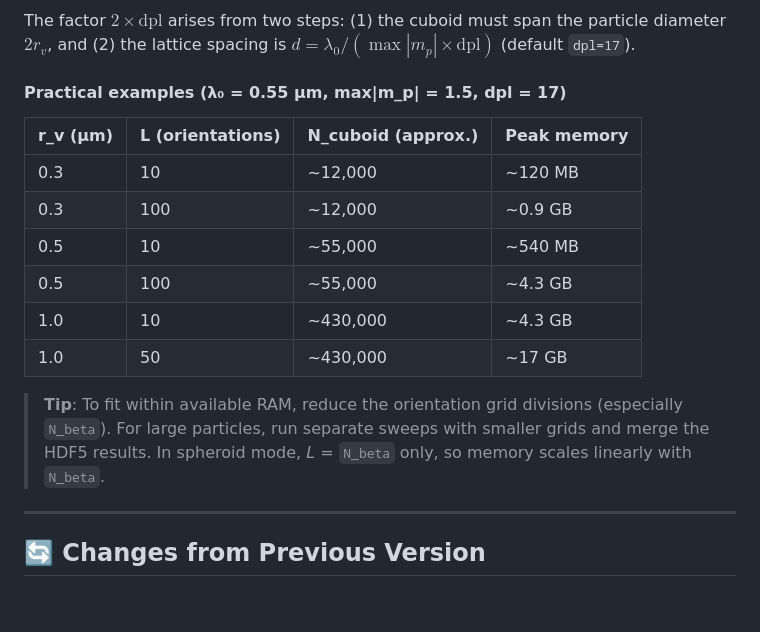
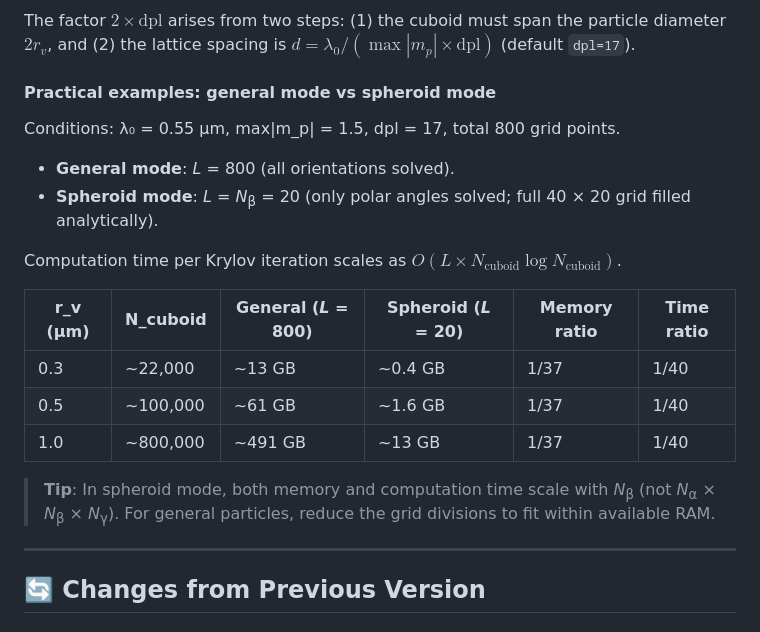
Before and after one commit to NobuhiroMoteki/block-DDA_Py, a Markdown page: README.md, the part around the change. GitHub-like rendering; blank space fills up the shorter version.

Commit message:
Replace memory table with general vs spheroid mode comparison
- Practical examples now compare L=800 (general) vs L=20 (spheroid)
  for the same 800-point orientation grid
- Show memory ratio (1/37) and time ratio (1/40)
- Fix N_cuboid formula to use max|m_p| and dpl

```diff
--- a/README.md
+++ b/README.md
@@ -128,18 +128,22 @@ $$N_\text{cuboid} \approx \left(\frac{2 \times \text{dpl} \times r_v \times \max
 
 The factor $2 \times \text{dpl}$ arises from two steps: (1) the cuboid must span the particle diameter $2r_v$, and (2) the lattice spacing is $d = \lambda_0 / (\max|m_p| \times \text{dpl})$ (default `dpl=17`).
 
-#### Practical examples (λ₀ = 0.55 μm, max|m_p| = 1.5, dpl = 17)
+#### Practical examples: general mode vs spheroid mode
 
-| r_v (μm) | L (orientations) | N_cuboid (approx.) | Peak memory |
-|----------|------------------|--------------------|-------------|
-| 0.3      | 10               | ~12,000            | ~120 MB     |
-| 0.3      | 100              | ~12,000            | ~0.9 GB     |
-| 0.5      | 10               | ~55,000            | ~540 MB     |
-| 0.5      | 100              | ~55,000            | ~4.3 GB     |
-| 1.0      | 10               | ~430,000           | ~4.3 GB     |
-| 1.0      | 50               | ~430,000           | ~17 GB      |
+Conditions: λ₀ = 0.55 μm, max|m_p| = 1.5, dpl = 17, total 800 grid points.
 
-> **Tip**: To fit within available RAM, reduce the orientation grid divisions (especially `N_beta`). For large particles, run separate sweeps with smaller grids and merge the HDF5 results. In spheroid mode, *L* = `N_beta` only, so memory scales linearly with `N_beta`.
+- **General mode**: *L* = 800 (all orientations solved).
+- **Spheroid mode**: *L* = *N*<sub>β</sub> = 20 (only polar angles solved; full 40 × 20 grid filled analytically).
+
+Computation time per Krylov iteration scales as $O(L \times N_\text{cuboid} \log N_\text{cuboid})$.
+
+| r_v (μm) | N_cuboid | General (*L* = 800) | Spheroid (*L* = 20) | Memory ratio | Time ratio |
+|-----------|----------|---------------------|---------------------|--------------|------------|
+| 0.3       | ~22,000  | ~13 GB              | ~0.4 GB             | 1/37         | 1/40       |
+| 0.5       | ~100,000 | ~61 GB              | ~1.6 GB             | 1/37         | 1/40       |
+| 1.0       | ~800,000 | ~491 GB             | ~13 GB              | 1/37         | 1/40       |
+
+> **Tip**: In spheroid mode, both memory and computation time scale with *N*<sub>β</sub> (not *N*<sub>α</sub> × *N*<sub>β</sub> × *N*<sub>γ</sub>). For general particles, reduce the grid divisions to fit within available RAM.
 
 ---
 
```
